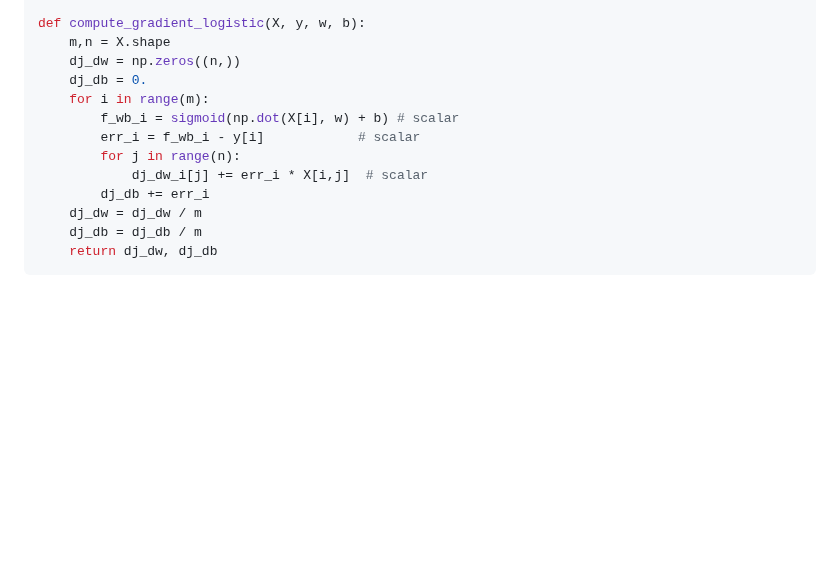
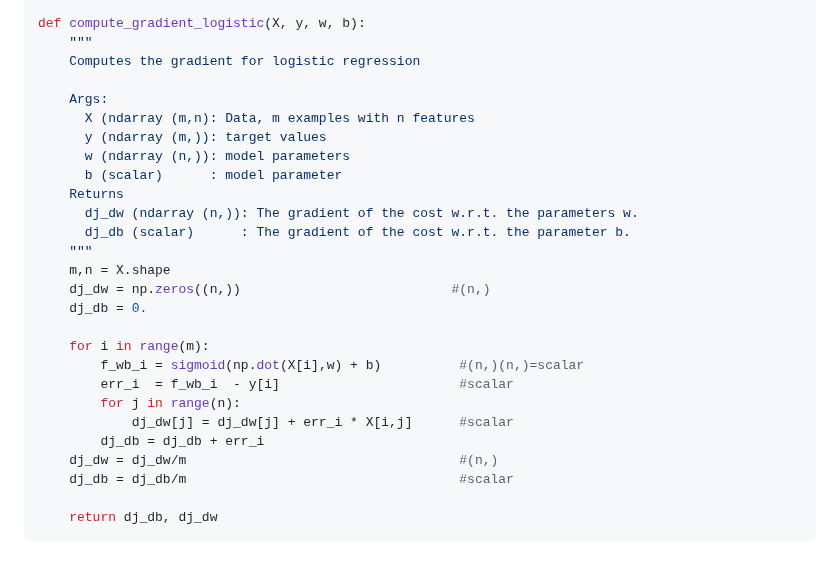
Before and after one commit to venkatacrc/algos, a Markdown page: MLSysDesign/supervised.md, the part around the change. Drawn GitHub-style; blank space fills up the shorter version.

````diff
--- a/MLSysDesign/supervised.md
+++ b/MLSysDesign/supervised.md
@@ -108,16 +108,30 @@ def compute_cost_logistic(X, y, w, b):
     return cost
 
 def compute_gradient_logistic(X, y, w, b):
+    """
+    Computes the gradient for logistic regression
+
+    Args:
+      X (ndarray (m,n): Data, m examples with n features
+      y (ndarray (m,)): target values
+      w (ndarray (n,)): model parameters
+      b (scalar)      : model parameter
+    Returns
+      dj_dw (ndarray (n,)): The gradient of the cost w.r.t. the parameters w.
+      dj_db (scalar)      : The gradient of the cost w.r.t. the parameter b.
+    """
     m,n = X.shape
-    dj_dw = np.zeros((n,))
+    dj_dw = np.zeros((n,))                           #(n,)
     dj_db = 0.
+
     for i in range(m):
-        f_wb_i = sigmoid(np.dot(X[i], w) + b) # scalar
-        err_i = f_wb_i - y[i]            # scalar
+        f_wb_i = sigmoid(np.dot(X[i],w) + b)          #(n,)(n,)=scalar
+        err_i  = f_wb_i  - y[i]                       #scalar
         for j in range(n):
-            dj_dw_i[j] += err_i * X[i,j]  # scalar
-        dj_db += err_i
-    dj_dw = dj_dw / m
-    dj_db = dj_db / m
-    return dj_dw, dj_db
+            dj_dw[j] = dj_dw[j] + err_i * X[i,j]      #scalar
+        dj_db = dj_db + err_i
+    dj_dw = dj_dw/m                                   #(n,)
+    dj_db = dj_db/m                                   #scalar
+
+    return dj_db, dj_dw
 ```
````
